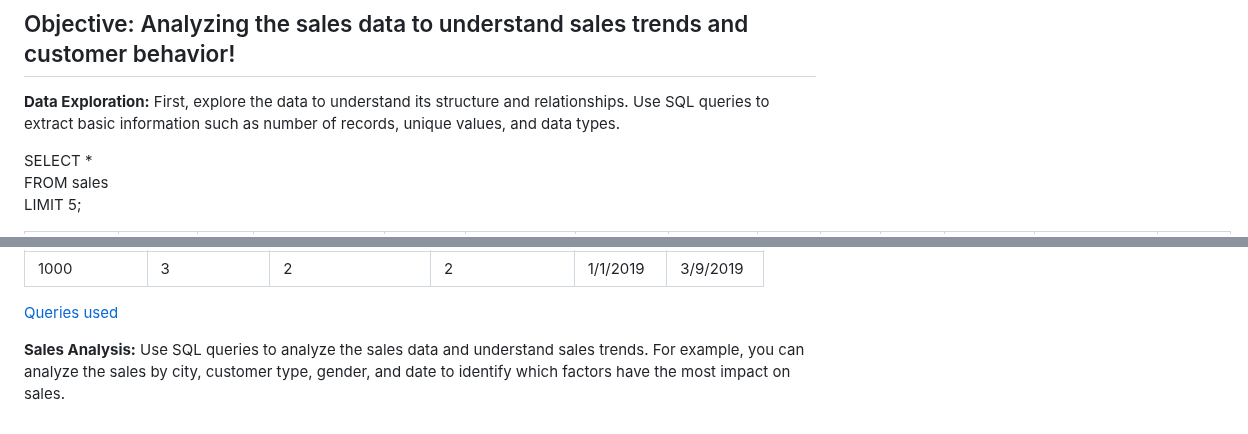
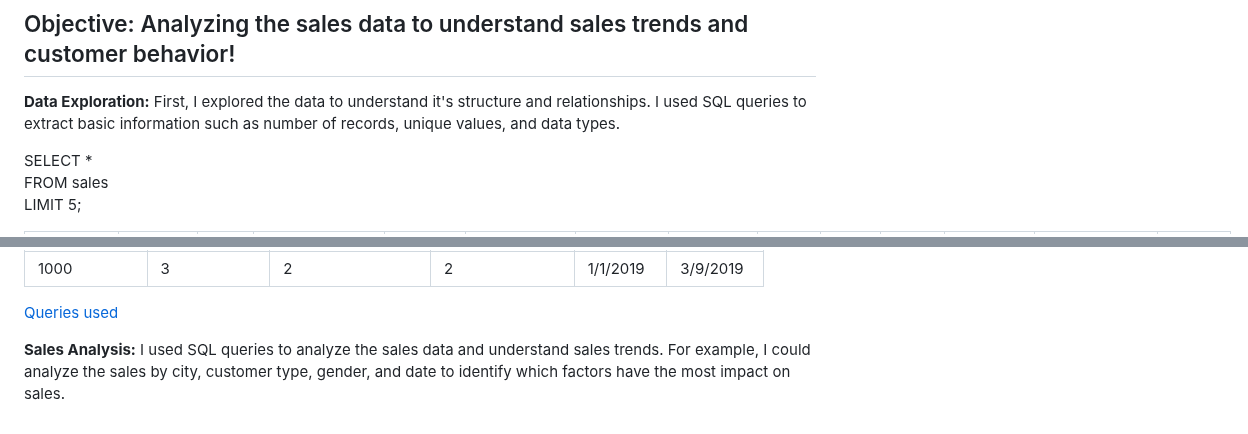
Before and after one commit to NickZward/Personal-Projects, a Markdown page: Supermarket Sales/README.md, 2 parts joined by grey strips. Rendered like a GitHub page.

```diff
--- a/Supermarket Sales/README.md
+++ b/Supermarket Sales/README.md
@@ -34,7 +34,7 @@ Rating: Customer stratification rating on their overall shopping experience (On
 
 ## Objective: Analyzing the sales data to understand sales trends and customer behavior!
 
-**Data Exploration:** First, explore the data to understand its structure and relationships. Use SQL queries to extract basic information such as number of records, unique values, and data types.
+**Data Exploration:** First, I explored the data to understand it's structure and relationships. I used SQL queries to extract basic information such as number of records, unique values, and data types.
 
 SELECT * <br />
 FROM sales <br />
@@ -57,4 +57,4 @@ FROM sales;
 
 [Queries used](https://github.com/NickZward/Personal-Projects/blob/main/Supermarket%20Sales/Queries.txt)
 
-**Sales Analysis:** Use SQL queries to analyze the sales data and understand sales trends. For example, you can analyze the sales by city, customer type, gender, and date to identify which factors have the most impact on sales.
+**Sales Analysis:** I used SQL queries to analyze the sales data and understand sales trends. For example, I could analyze the sales by city, customer type, gender, and date to identify which factors have the most impact on sales.
```
